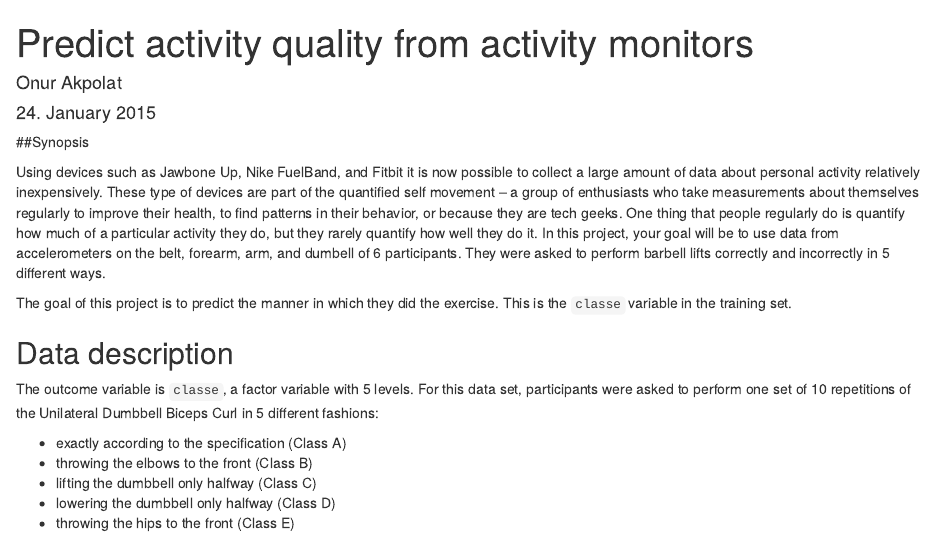
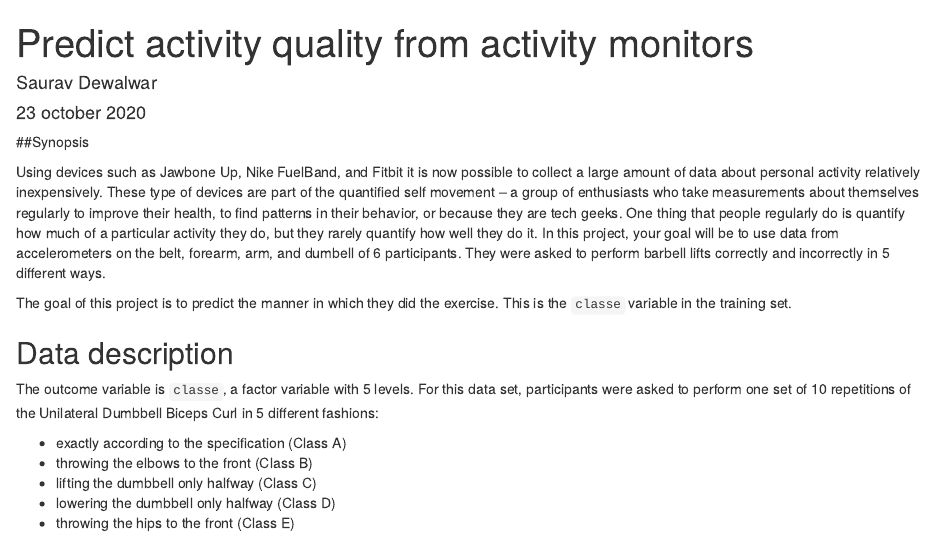
Before and after one commit to Saurav2599-sys/P-ML, an R Markdown document (Practical_ML_Course_Project.Rmd): the page in a window 1100 px wide, from its top. Rendered offline with R 4.5, knitr and Pandoc, with nearby package versions; some code elsewhere in the file could not run offline.

Commit message:
Update Practical_ML_Course_Project.Rmd

```diff
--- a/Practical_ML_Course_Project.Rmd
+++ b/Practical_ML_Course_Project.Rmd
@@ -1,7 +1,7 @@
 ---
 title: "Predict activity quality from activity monitors"
-author: "Onur Akpolat"
-date: "24. January 2015"
+author: "Saurav Dewalwar"
+date: "23 october 2020"
 output:
   html_document:
     keep_md: yes
```
